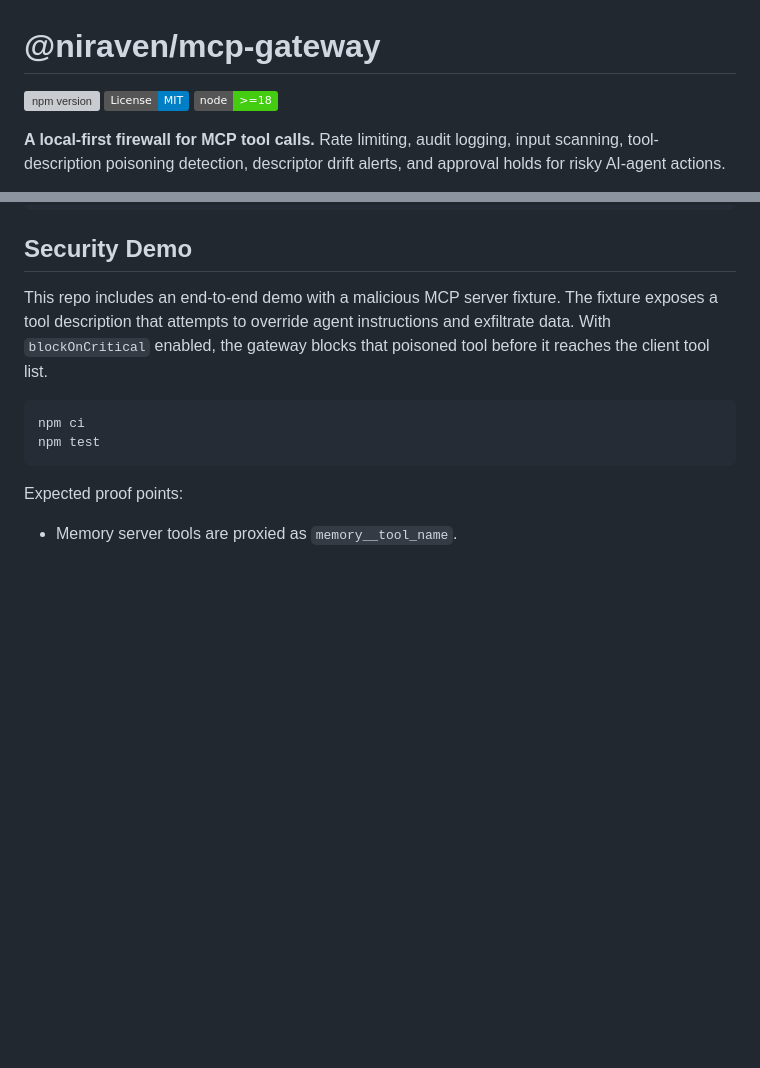
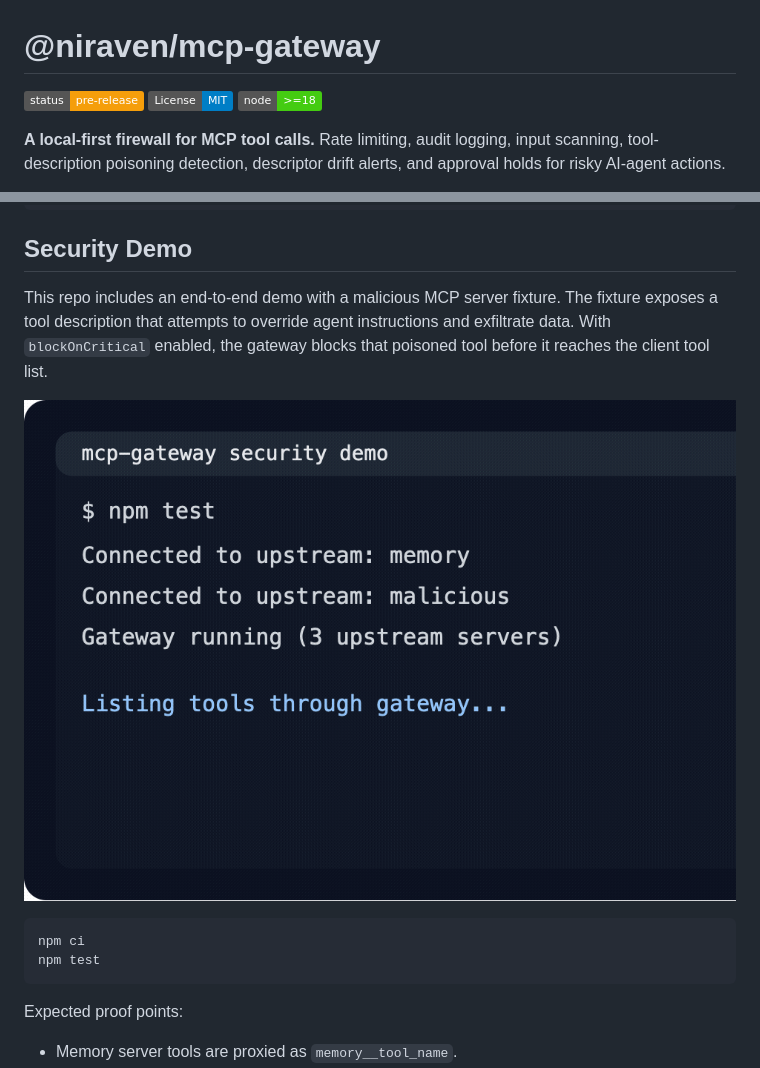
Before and after one commit to Niraven/mcp-gateway, a Markdown page: README.md, 2 parts joined by grey strips. GitHub-like rendering; pictures changed too: docs/assets/security-demo.gif (added); badges without logos; blank space fills up the shorter version; grey boxes are pictures that could not be loaded.

Commit message:
Polish MCP gateway showcase assets

````diff
--- a/README.md
+++ b/README.md
@@ -1,6 +1,6 @@
 # @niraven/mcp-gateway
 
-[![npm version](https://img.shields.io/npm/v/@niraven/mcp-gateway)](https://www.npmjs.com/package/@niraven/mcp-gateway)
+[![Status: pre-release](https://img.shields.io/badge/status-pre--release-f59e0b)](https://github.com/Niraven/mcp-gateway)
 [![License: MIT](https://img.shields.io/badge/License-MIT-blue.svg)](LICENSE)
 [![Node](https://img.shields.io/badge/node-%3E%3D18-brightgreen)](https://nodejs.org)
 
@@ -164,6 +166,8 @@ mcp-gateway dashboard -c mcp-gateway.json -p 3100
 
 This repo includes an end-to-end demo with a malicious MCP server fixture. The fixture exposes a tool description that attempts to override agent instructions and exfiltrate data. With `blockOnCritical` enabled, the gateway blocks that poisoned tool before it reaches the client tool list.
 
+![mcp-gateway security demo](docs/assets/security-demo.gif)
+
 ```bash
 npm ci
 npm test
````
Also changed, not shown: other parts of README.md (+2 -0 lines), 1 other file.
